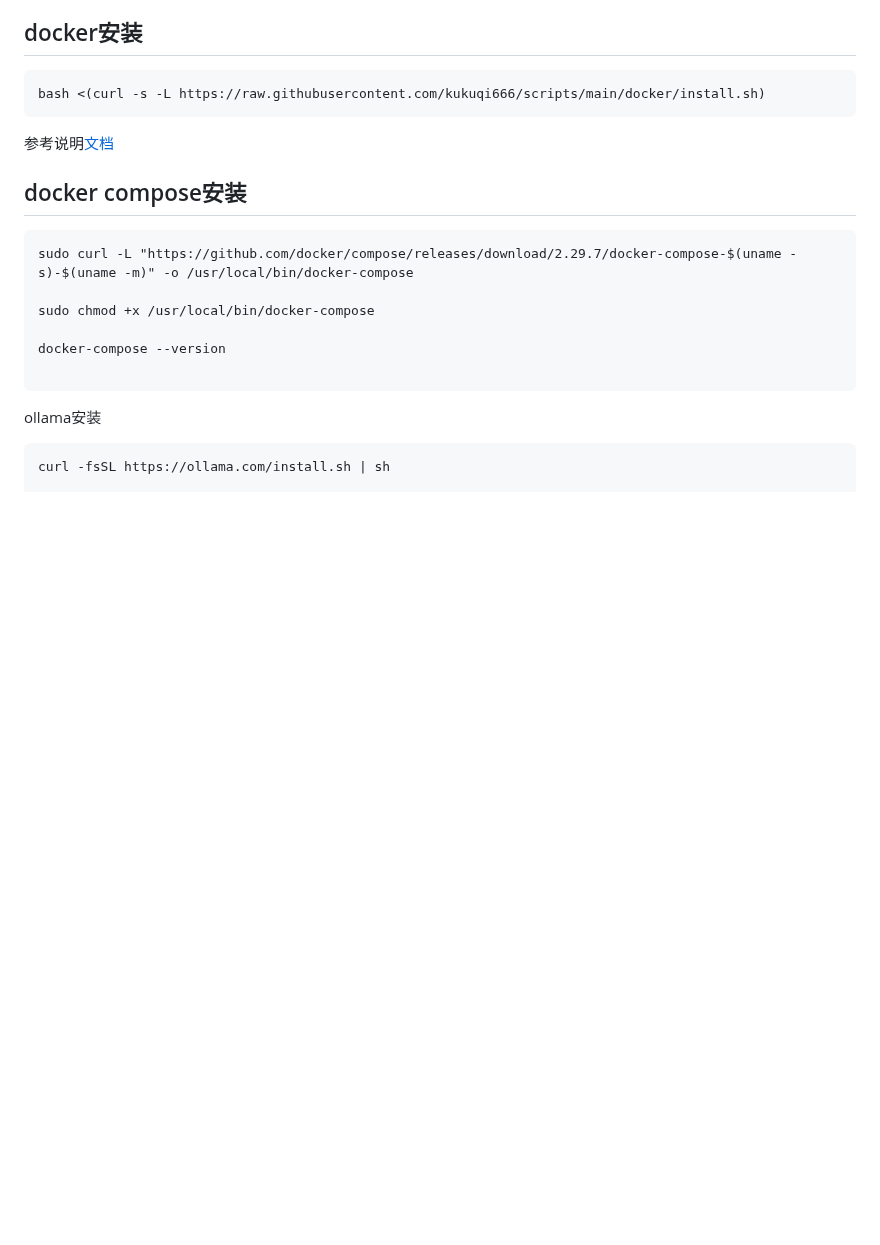
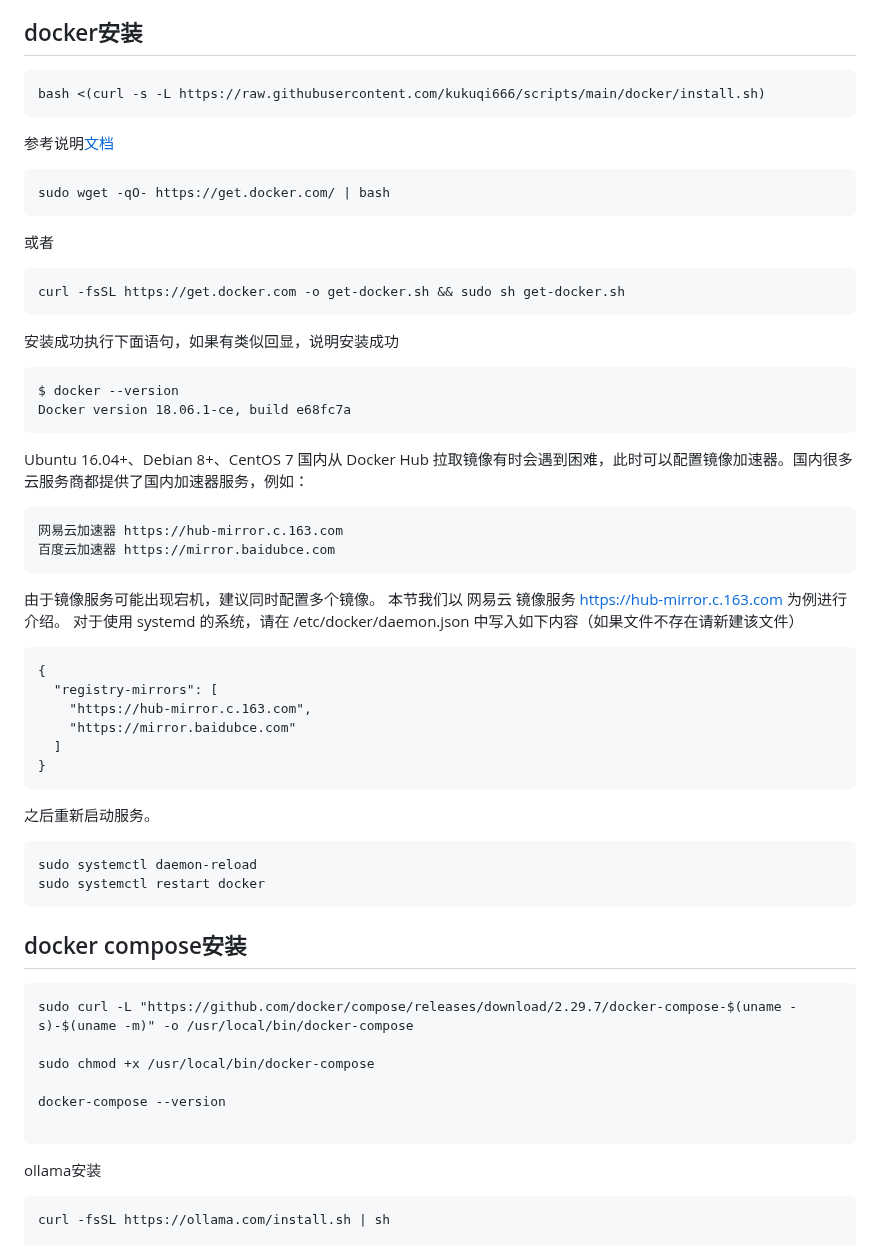
Before and after one commit to kukuqi666/scripts, a Markdown page: index.md, the part around the change. Drawn GitHub-style; blank space fills up the shorter version.

````diff
--- a/index.md
+++ b/index.md
@@ -177,6 +177,47 @@ bash <(curl -s -L https://raw.githubusercontent.com/kukuqi666/scripts/main/docke
 ```
 
 参考说明[文档](docker/README.md)
+
+
+```
+sudo wget -qO- https://get.docker.com/ | bash
+```
+
+或者
+```
+curl -fsSL https://get.docker.com -o get-docker.sh && sudo sh get-docker.sh
+```
+
+安装成功执行下面语句，如果有类似回显，说明安装成功
+
+```
+$ docker --version
+Docker version 18.06.1-ce, build e68fc7a
+```
+
+Ubuntu 16.04+、Debian 8+、CentOS 7
+国内从 Docker Hub 拉取镜像有时会遇到困难，此时可以配置镜像加速器。国内很多云服务商都提供了国内加速器服务，例如：
+```
+网易云加速器 https://hub-mirror.c.163.com
+百度云加速器 https://mirror.baidubce.com
+```
+由于镜像服务可能出现宕机，建议同时配置多个镜像。
+本节我们以 网易云 镜像服务 https://hub-mirror.c.163.com 为例进行介绍。
+对于使用 systemd 的系统，请在 /etc/docker/daemon.json 中写入如下内容（如果文件不存在请新建该文件）
+```
+{
+  "registry-mirrors": [
+    "https://hub-mirror.c.163.com",
+    "https://mirror.baidubce.com"
+  ]
+}
+```
+之后重新启动服务。
+```
+sudo systemctl daemon-reload
+sudo systemctl restart docker
+```
+
 
 
 
````
